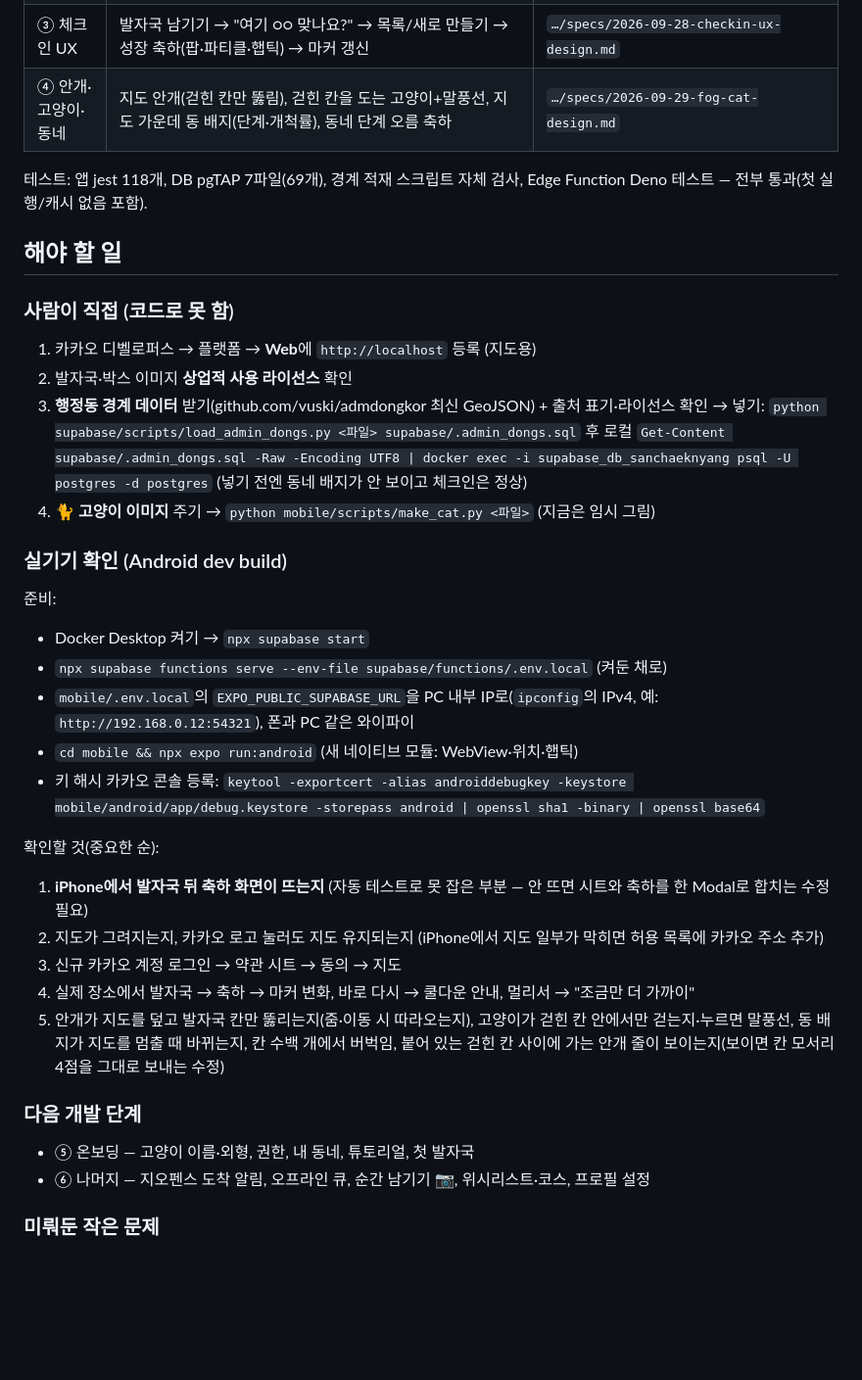
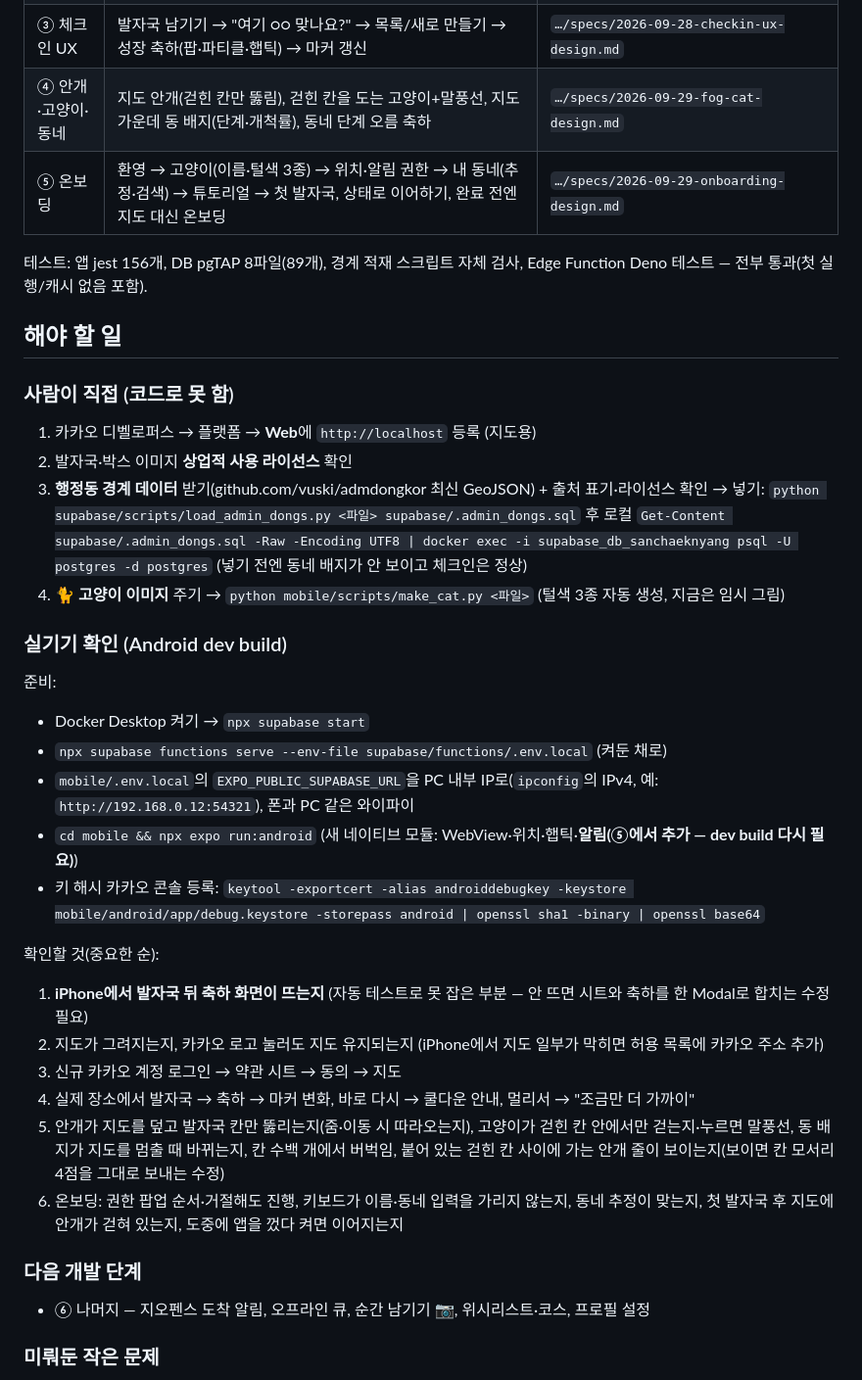
Before and after one commit to softHyeonsung/sheriff, a Markdown page: docs/진행상황.md, the part around the change. Shown at 98% size. Rendered like a GitHub page; blank space fills up the shorter version.

Commit message:
docs: progress after onboarding
Co-Authored-By: Claude Opus 5.5 <noreply@anthropic.com>

```diff
--- a/docs/진행상황.md
+++ b/docs/진행상황.md
@@ -12,8 +12,9 @@
 | ② 지도 홈 | 카카오맵(WebView), 내 위치, 아지트 마커(🐾📦🛖🗼🏰 이미지), 마커 카드, 탭 = 지도·프로필 | `…/specs/2026-09-26-map-home-design.md` |
 | ③ 체크인 UX | 발자국 남기기 → "여기 ○○ 맞나요?" → 목록/새로 만들기 → 성장 축하(팝·파티클·햅틱) → 마커 갱신 | `…/specs/2026-09-28-checkin-ux-design.md` |
 | ④ 안개·고양이·동네 | 지도 안개(걷힌 칸만 뚫림), 걷힌 칸을 도는 고양이+말풍선, 지도 가운데 동 배지(단계·개척률), 동네 단계 오름 축하 | `…/specs/2026-09-29-fog-cat-design.md` |
+| ⑤ 온보딩 | 환영 → 고양이(이름·털색 3종) → 위치·알림 권한 → 내 동네(추정·검색) → 튜토리얼 → 첫 발자국, 상태로 이어하기, 완료 전엔 지도 대신 온보딩 | `…/specs/2026-09-29-onboarding-design.md` |
 
-테스트: 앱 jest 118개, DB pgTAP 7파일(69개), 경계 적재 스크립트 자체 검사, Edge Function Deno 테스트 — 전부 통과(첫 실행/캐시 없음 포함).
+테스트: 앱 jest 156개, DB pgTAP 8파일(89개), 경계 적재 스크립트 자체 검사, Edge Function Deno 테스트 — 전부 통과(첫 실행/캐시 없음 포함).
 
 ## 해야 할 일
 
@@ -24,14 +25,14 @@
    `python supabase/scripts/load_admin_dongs.py <파일> supabase/.admin_dongs.sql` 후
    로컬 `Get-Content supabase/.admin_dongs.sql -Raw -Encoding UTF8 | docker exec -i supabase_db_sanchaeknyang psql -U postgres -d postgres`
    (넣기 전엔 동네 배지가 안 보이고 체크인은 정상)
-4. 🐈 **고양이 이미지** 주기 → `python mobile/scripts/make_cat.py <파일>` (지금은 임시 그림)
+4. 🐈 **고양이 이미지** 주기 → `python mobile/scripts/make_cat.py <파일>` (털색 3종 자동 생성, 지금은 임시 그림)
 
 ### 실기기 확인 (Android dev build)
 준비:
 - Docker Desktop 켜기 → `npx supabase start`
 - `npx supabase functions serve --env-file supabase/functions/.env.local` (켜둔 채로)
 - `mobile/.env.local`의 `EXPO_PUBLIC_SUPABASE_URL`을 PC 내부 IP로(`ipconfig`의 IPv4, 예: `http://192.168.0.12:54321`), 폰과 PC 같은 와이파이
-- `cd mobile && npx expo run:android` (새 네이티브 모듈: WebView·위치·햅틱)
+- `cd mobile && npx expo run:android` (새 네이티브 모듈: WebView·위치·햅틱·**알림(⑤에서 추가 — dev build 다시 필요)**)
 - 키 해시 카카오 콘솔 등록: `keytool -exportcert -alias androiddebugkey -keystore mobile/android/app/debug.keystore -storepass android | openssl sha1 -binary | openssl base64`
 
 확인할 것(중요한 순):
@@ -40,9 +41,9 @@
 3. 신규 카카오 계정 로그인 → 약관 시트 → 동의 → 지도
 4. 실제 장소에서 발자국 → 축하 → 마커 변화, 바로 다시 → 쿨다운 안내, 멀리서 → "조금만 더 가까이"
 5. 안개가 지도를 덮고 발자국 칸만 뚫리는지(줌·이동 시 따라오는지), 고양이가 걷힌 칸 안에서만 걷는지·누르면 말풍선, 동 배지가 지도를 멈출 때 바뀌는지, 칸 수백 개에서 버벅임, 붙어 있는 걷힌 칸 사이에 가는 안개 줄이 보이는지(보이면 칸 모서리 4점을 그대로 보내는 수정)
+6. 온보딩: 권한 팝업 순서·거절해도 진행, 키보드가 이름·동네 입력을 가리지 않는지, 동네 추정이 맞는지, 첫 발자국 후 지도에 안개가 걷혀 있는지, 도중에 앱을 껐다 켜면 이어지는지
 
 ### 다음 개발 단계
-- ⑤ 온보딩 — 고양이 이름·외형, 권한, 내 동네, 튜토리얼, 첫 발자국
 - ⑥ 나머지 — 지오펜스 도착 알림, 오프라인 큐, 순간 남기기 📷, 위시리스트·코스, 프로필 설정
 
 ### 미뤄둔 작은 문제
```
